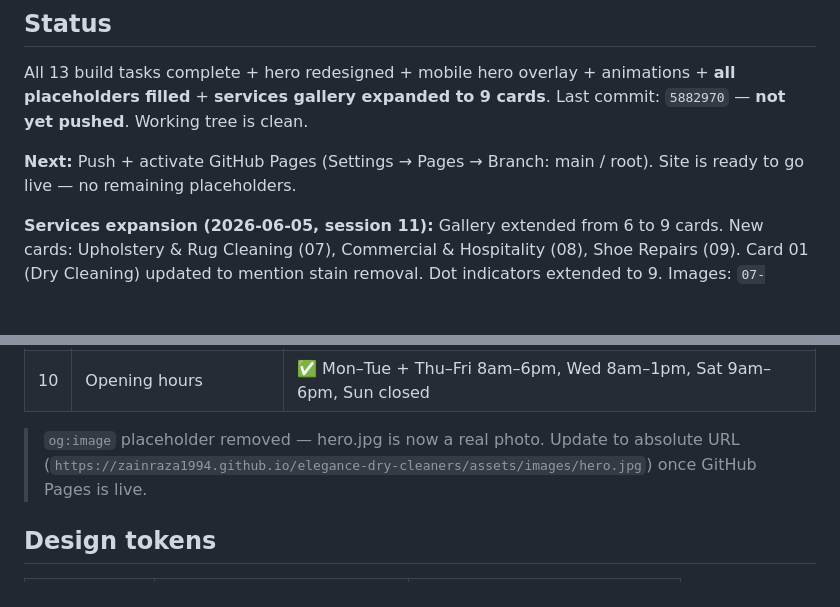
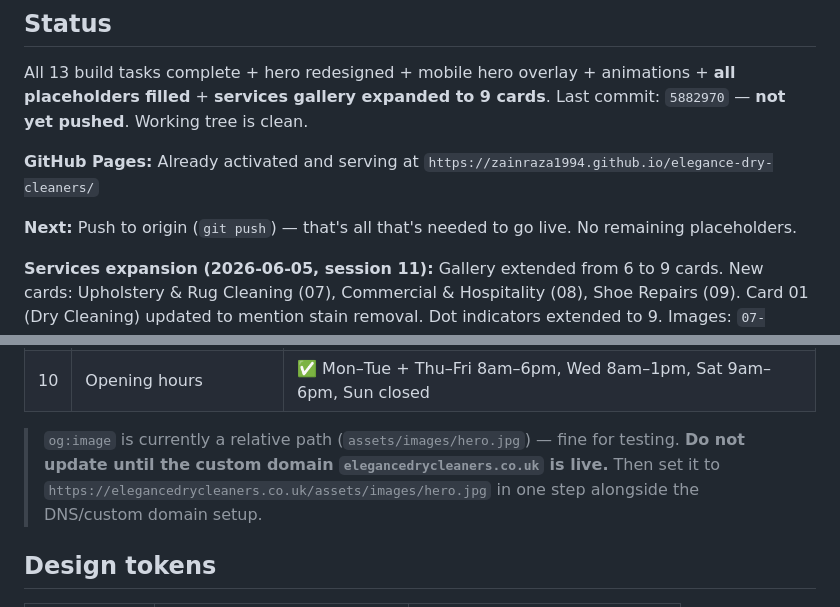
Before and after one commit to zainraza1994/elegance-dry-cleaners, a Markdown page: CLAUDE.md, 2 parts joined by grey strips. GitHub-like rendering; blank space fills up the shorter version.

Commit message:
docs: update CLAUDE.md — GitHub Pages active, og:image guidance
Co-Authored-By: Claude Sonnet 4.6 <noreply@anthropic.com>

```diff
--- a/CLAUDE.md
+++ b/CLAUDE.md
@@ -26,7 +26,9 @@ Premium single-page website for **Elegance Dry Cleaners**, Clapham, London. Owne
 
 All 13 build tasks complete + hero redesigned + mobile hero overlay + animations + **all placeholders filled** + **services gallery expanded to 9 cards**. Last commit: `5882970` — **not yet pushed**. Working tree is clean.
 
-**Next:** Push + activate GitHub Pages (Settings → Pages → Branch: main / root). Site is ready to go live — no remaining placeholders.
+**GitHub Pages:** Already activated and serving at `https://zainraza1994.github.io/elegance-dry-cleaners/`
+
+**Next:** Push to origin (`git push`) — that's all that's needed to go live. No remaining placeholders.
 
 **Services expansion (2026-06-05, session 11):** Gallery extended from 6 to 9 cards. New cards: Upholstery & Rug Cleaning (07), Commercial & Hospitality (08), Shoe Repairs (09). Card 01 (Dry Cleaning) updated to mention stain removal. Dot indicators extended to 9. Images: `07-upholstery.jpg`, `08-commercial.jpg`, `09-shoe-repair.jpg` (Unsplash free licence). Spec: `docs/superpowers/specs/2026-06-05-services-expansion-design.md` · Plan: `docs/superpowers/plans/2026-06-05-services-expansion.md`.
 
@@ -57,7 +59,7 @@ All 13 build tasks complete + hero redesigned + mobile hero overlay + animations
 | 9 | Google rating | ✅ updated to 4.8 |
 | 10 | Opening hours | ✅ Mon–Tue + Thu–Fri 8am–6pm, Wed 8am–1pm, Sat 9am–6pm, Sun closed |
 
-> `og:image` placeholder removed — hero.jpg is now a real photo. Update to absolute URL (`https://zainraza1994.github.io/elegance-dry-cleaners/assets/images/hero.jpg`) once GitHub Pages is live.
+> `og:image` is currently a relative path (`assets/images/hero.jpg`) — fine for testing. **Do not update until the custom domain `elegancedrycleaners.co.uk` is live.** Then set it to `https://elegancedrycleaners.co.uk/assets/images/hero.jpg` in one step alongside the DNS/custom domain setup.
 
 ## Design tokens
 
```
